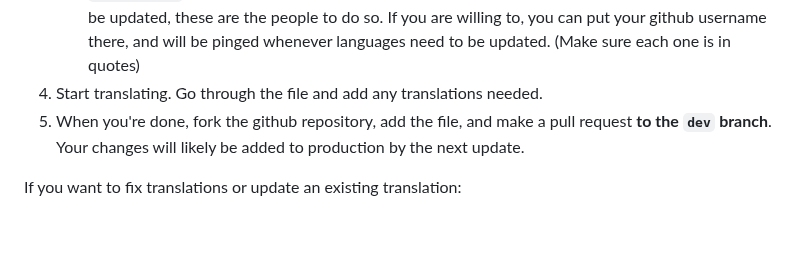
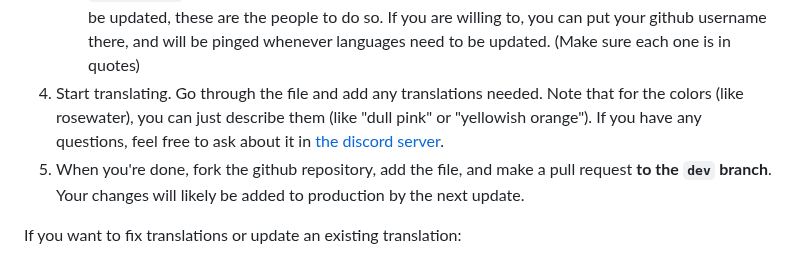
Before and after one commit to jerimiah-smiggins/smiggins, a Markdown page: smiggins/lang/README.md, the part around the change. GitHub-like rendering; blank space fills up the shorter version.

Commit message:
update some language

```diff
--- a/smiggins/lang/README.md
+++ b/smiggins/lang/README.md
@@ -25,7 +25,10 @@ bottom of this document.
 the language needs to be updated, these are the people to do so. If you are
 willing to, you can put your github username there, and will be pinged whenever
 languages need to be updated. (Make sure each one is in quotes)
-4. Start translating. Go through the file and add any translations needed.
+4. Start translating. Go through the file and add any translations needed. Note
+that for the colors (like rosewater), you can just describe them (like "dull
+pink" or "yellowish orange"). If you have any questions, feel free to ask about
+it in [the discord server](https://discord.gg/tH7QnHApwu).
 5. When you're done, fork the github repository, add the file, and make a pull
 request **to the `dev` branch**. Your changes will likely be added to production
 by the next update.
```
